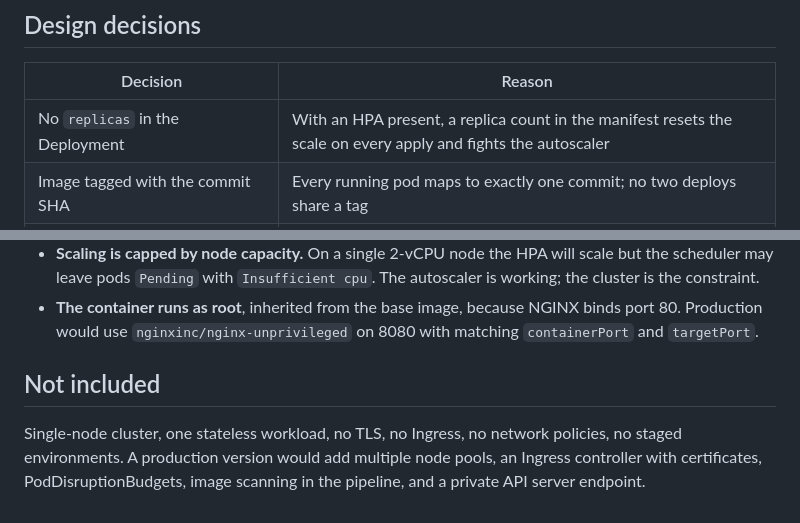
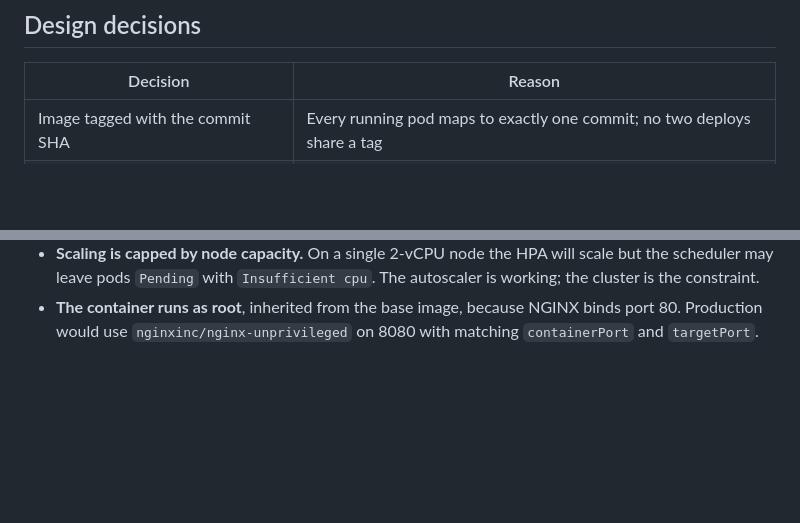
Before and after one commit to nirban191/aks-devops-project, a Markdown page: README.md, 2 parts joined by grey strips. Rendered like a GitHub page; blank space fills up the shorter version.

Commit message:
Update README
Removed section about design decisions not included in the project.

```diff
--- a/README.md
+++ b/README.md
@@ -179,7 +179,6 @@ Container Insights, if enabled, creates its Log Analytics workspace in a separat
 
 | Decision | Reason |
 |---|---|
-| No `replicas` in the Deployment | With an HPA present, a replica count in the manifest resets the scale on every apply and fights the autoscaler |
 | Image tagged with the commit SHA | Every running pod maps to exactly one commit; no two deploys share a tag |
 | OIDC federation, no client secret | Nothing to rotate or leak; trust is scoped to one repo and branch |
 | `AcrPush` and Cluster User at resource scope | Least privilege — the pipeline identity cannot reach anything else in the subscription |
@@ -204,10 +203,3 @@ Container Insights, if enabled, creates its Log Analytics workspace in a separat
 - **The container runs as root**, inherited from the base image, because NGINX binds port 80.
   Production would use `nginxinc/nginx-unprivileged` on 8080 with matching `containerPort`
   and `targetPort`.
-
-## Not included
-
-Single-node cluster, one stateless workload, no TLS, no Ingress, no network policies, no
-staged environments. A production version would add multiple node pools, an Ingress
-controller with certificates, PodDisruptionBudgets, image scanning in the pipeline, and a
-private API server endpoint.
```
